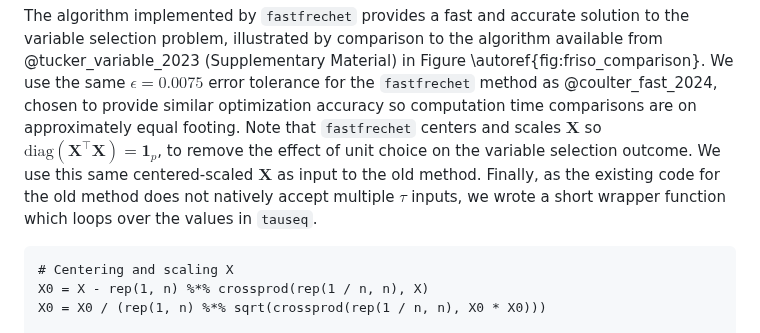
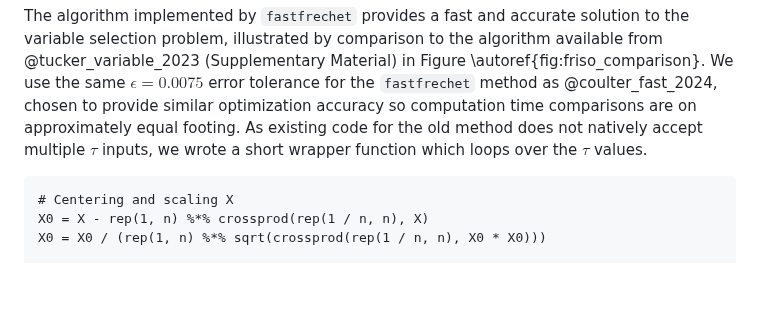
Before and after one commit to alexandercoulter/fastfrechet, a Markdown page: paper.md, the part around the change. Drawn GitHub-style; blank space fills up the shorter version.

Commit message:
Remove extra technical language and simplify message about FRiSO comparison.

````diff
--- a/paper.md
+++ b/paper.md
@@ -164,13 +164,9 @@ available from @tucker_variable_2023 (Supplementary Material) in Figure
 \autoref{fig:friso_comparison}. We use the same $\epsilon = 0.0075$ error
 tolerance for the `fastfrechet` method as @coulter_fast_2024, chosen to provide
 similar optimization accuracy so computation time comparisons are on
-approximately equal footing. Note that `fastfrechet` centers and scales
-$\mathbf{X}$ so $\mathrm{diag}(\mathbf{X}^{\top}\mathbf{X}) = \mathbf{1}_p$, to
-remove the effect of unit choice on the variable selection outcome. We use this
-same centered-scaled $\mathbf{X}$ as input to the old method. Finally, as the
-existing code for the old method does not natively accept multiple $\tau$
-inputs, we wrote a short wrapper function which loops over the values in
-`tauseq`.
+approximately equal footing. As existing code for the old method does not
+natively accept multiple $\tau$ inputs, we wrote a short wrapper function which
+loops over the $\tau$ values.
 ```
 # Centering and scaling X
 X0 = X - rep(1, n) %*% crossprod(rep(1 / n, n), X)
````
